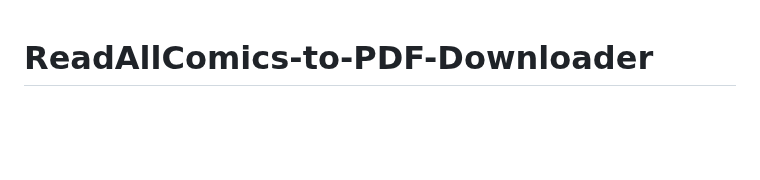
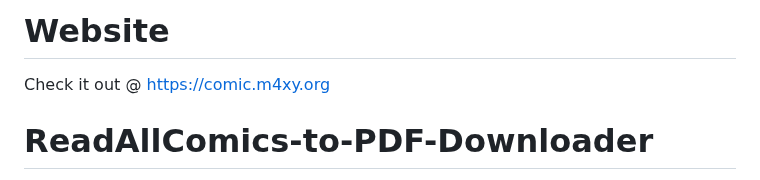
Before and after one commit to m4xy07/ReadAllComics-to-PDF-Downloader, a Markdown page: README.md, the part around the change. Rendered like a GitHub page; blank space fills up the shorter version.

```diff
--- a/README.md
+++ b/README.md
@@ -1,3 +1,6 @@
+# Website
+Check it out @ https://comic.m4xy.org
+
 # ReadAllComics-to-PDF-Downloader
 
 This project is a Comic Downloader, which allows users to download comics from a specified [ReadAllComics](https://readallcomics.com). The downloaded comics are then converted into a PDF format for easy reading. The project uses Flask for the backend, Socket.IO for real-time updates, and APScheduler for scheduling tasks.
```
